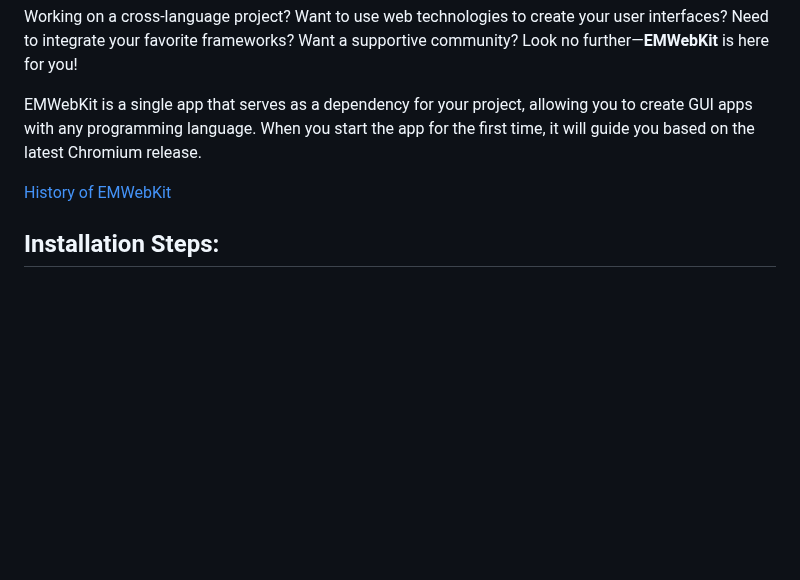
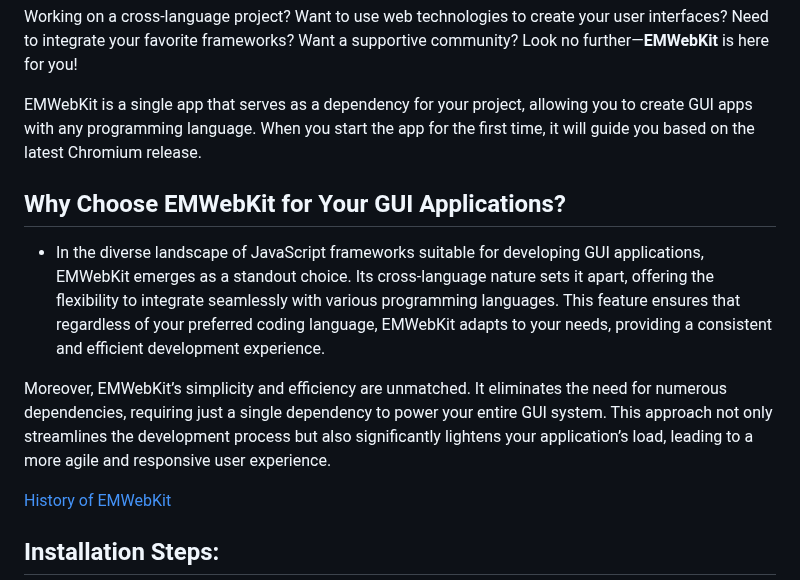
Before and after one commit to SkillfulElectro/EMWebKit, a Markdown page: README.md, the part around the change. Rendered like a GitHub page; blank space fills up the shorter version.

```diff
--- a/README.md
+++ b/README.md
@@ -4,6 +4,12 @@
 Working on a cross-language project? Want to use web technologies to create your user interfaces? Need to integrate your favorite frameworks? Want a supportive community? Look no further—**EMWebKit** is here for you!
 
 EMWebKit is a single app that serves as a dependency for your project, allowing you to create GUI apps with any programming language. When you start the app for the first time, it will guide you based on the latest Chromium release.
+
+## Why Choose EMWebKit for Your GUI Applications?
+- In the diverse landscape of JavaScript frameworks suitable for developing GUI applications, EMWebKit emerges as a standout choice. Its cross-language nature sets it apart, offering the flexibility to integrate seamlessly with various programming languages. This feature ensures that regardless of your preferred coding language, EMWebKit adapts to your needs, providing a consistent and efficient development experience.
+
+Moreover, EMWebKit’s simplicity and efficiency are unmatched. It eliminates the need for numerous dependencies, requiring just a single dependency to power your entire GUI system. This approach not only streamlines the development process but also significantly lightens your application’s load, leading to a more agile and responsive user experience.
+
 
 [History of EMWebKit](https://skillfulelectro.github.io/EMWebKit/Windows_Only)
 
```
